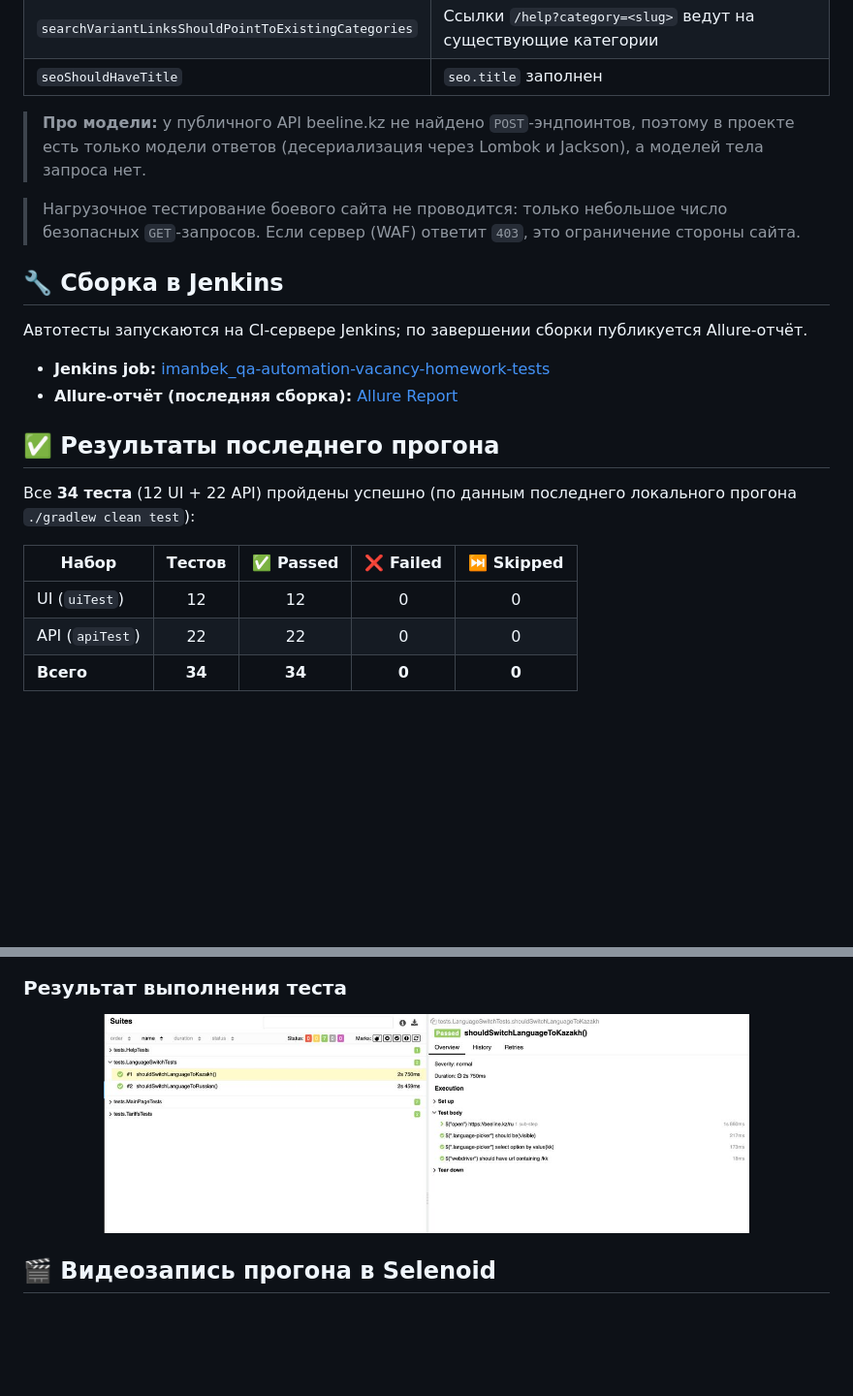
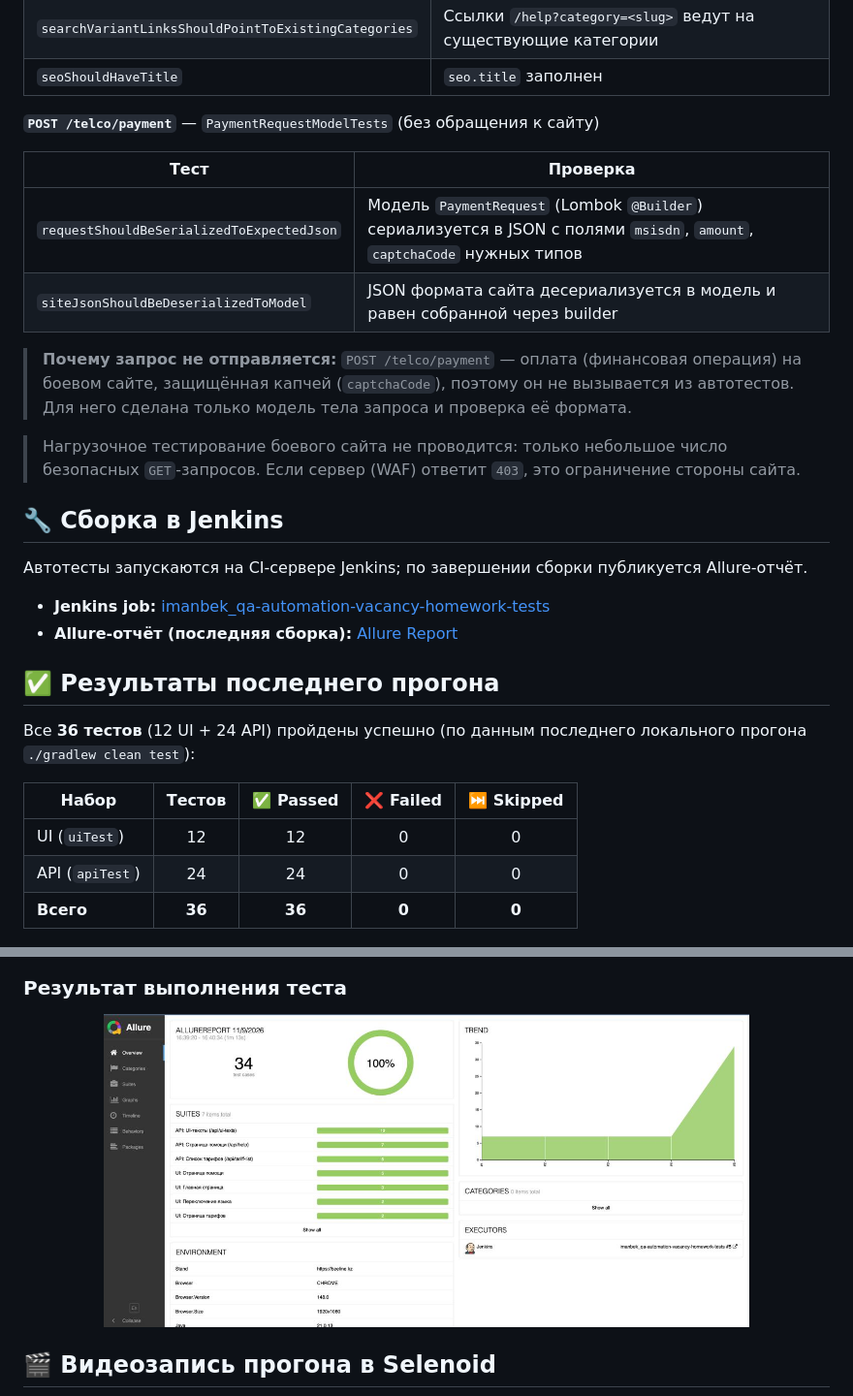
Before and after one commit to imvnbk/diploma-qa-automation-beeline, a Markdown page: README.md, 2 parts joined by grey strips. Shown at 97% size. Drawn GitHub-style; pictures changed too: media/screens/allure-test-result.png; blank space fills up the shorter version.

```diff
--- a/README.md
+++ b/README.md
@@ -100,8 +100,15 @@ HTTP-запросы и ответы API). Ручные тест-кейсы: [doc
 | `searchVariantLinksShouldPointToExistingCategories` | Ссылки `/help?category=<slug>` ведут на существующие категории |
 | `seoShouldHaveTitle` | `seo.title` заполнен |
 
-> **Про модели:** у публичного API beeline.kz не найдено `POST`-эндпоинтов, поэтому в проекте есть только модели ответов
-> (десериализация через Lombok и Jackson), а моделей тела запроса нет.
+**`POST /telco/payment`** — `PaymentRequestModelTests` (без обращения к сайту)
+
+| Тест | Проверка |
+|------|----------|
+| `requestShouldBeSerializedToExpectedJson` | Модель `PaymentRequest` (Lombok `@Builder`) сериализуется в JSON с полями `msisdn`, `amount`, `captchaCode` нужных типов |
+| `siteJsonShouldBeDeserializedToModel` | JSON формата сайта десериализуется в модель и равен собранной через builder |
+
+> **Почему запрос не отправляется:** `POST /telco/payment` — оплата (финансовая операция) на боевом сайте, защищённая капчей
+> (`captchaCode`), поэтому он не вызывается из автотестов. Для него сделана только модель тела запроса и проверка её формата.
 
 > Нагрузочное тестирование боевого сайта не проводится: только небольшое число безопасных `GET`-запросов.
 > Если сервер (WAF) ответит `403`, это ограничение стороны сайта.
@@ -115,13 +122,13 @@ HTTP-запросы и ответы API). Ручные тест-кейсы: [doc
 
 ## ✅ Результаты последнего прогона
 
-Все **34 теста** (12 UI + 22 API) пройдены успешно (по данным последнего локального прогона `./gradlew clean test`):
+Все **36 тестов** (12 UI + 24 API) пройдены успешно (по данным последнего локального прогона `./gradlew clean test`):
 
 | Набор | Тестов | ✅ Passed | ❌ Failed | ⏭ Skipped |
 |-------|:------:|:--------:|:--------:|:---------:|
 | UI (`uiTest`) | 12 | 12 | 0 | 0 |
-| API (`apiTest`) | 22 | 22 | 0 | 0 |
-| **Всего** | **34** | **34** | **0** | **0** |
+| API (`apiTest`) | 24 | 24 | 0 | 0 |
+| **Всего** | **36** | **36** | **0** | **0** |
 
 <p align="center">
   <img title="Allure Overview" src="media/screens/allure-overview.png" width="80%">
```
Also changed, not shown: 2 other files.
